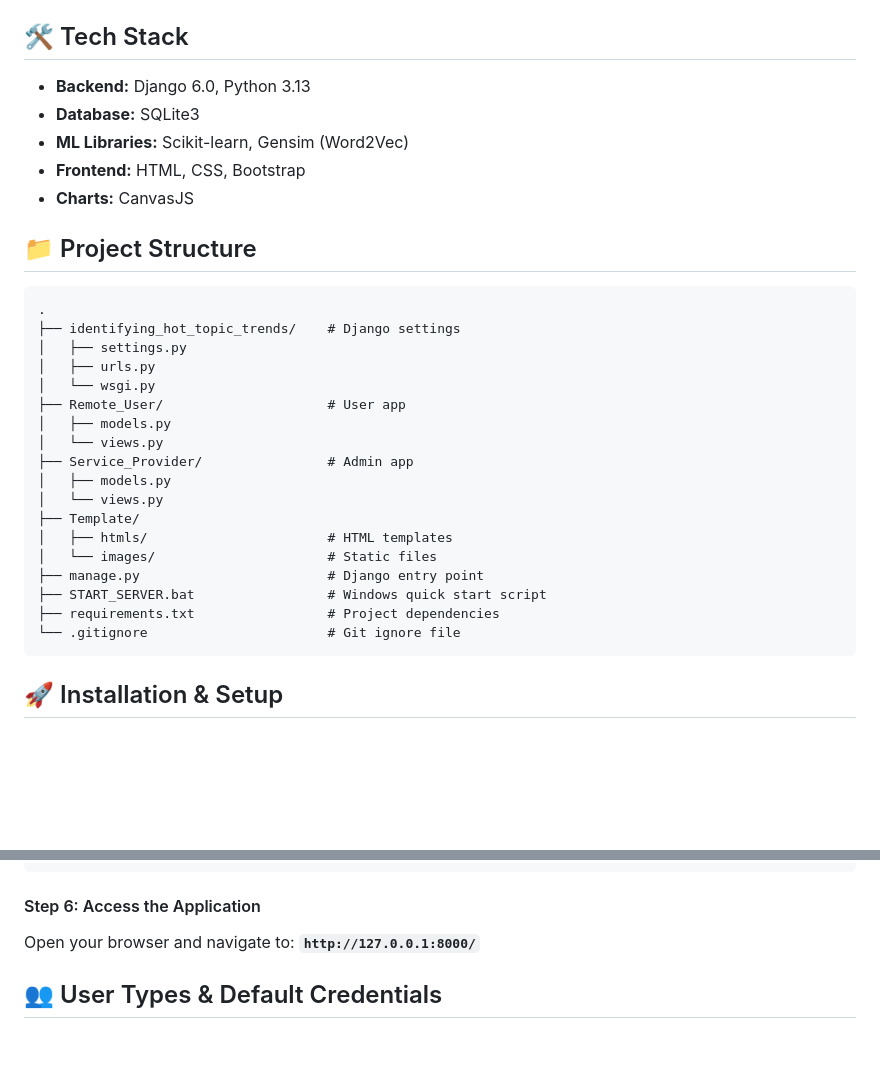
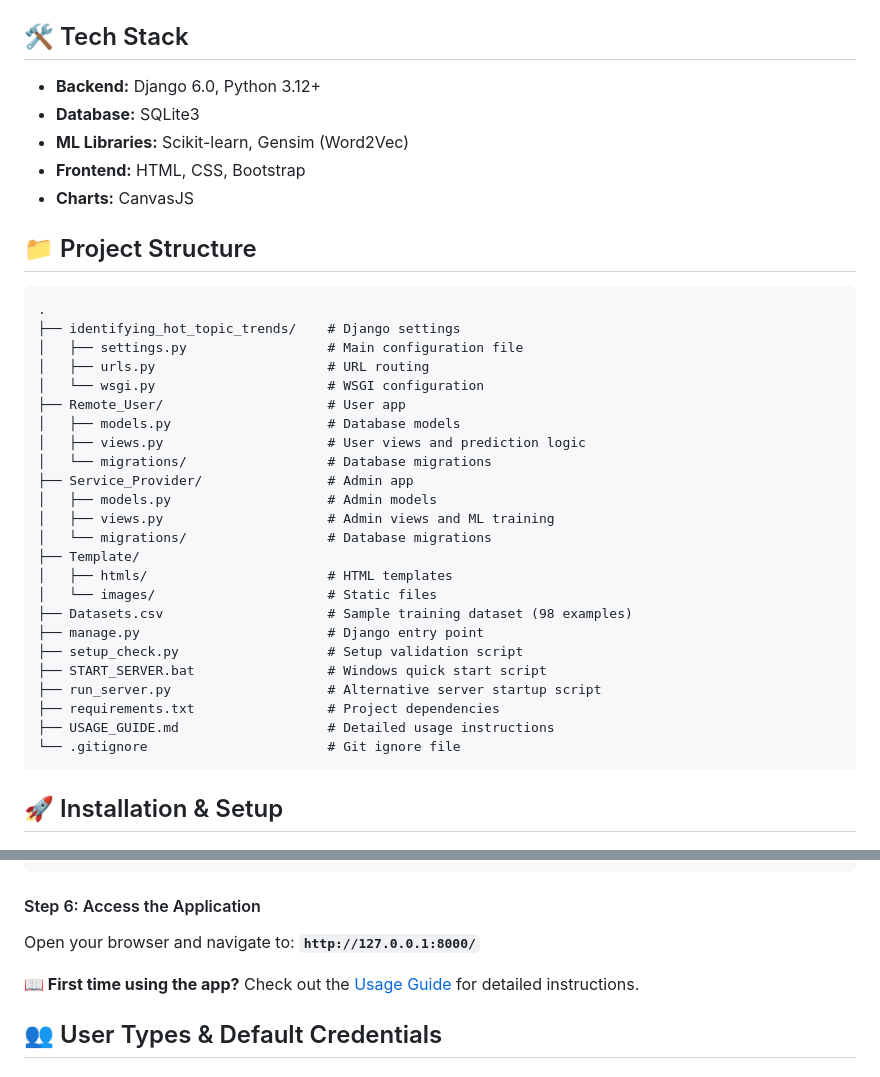
Before and after one commit to danishsyed-dev/Identifying_Hot_Topic_Trends, a Markdown page: README.md, 2 parts joined by grey strips. GitHub-like rendering; blank space fills up the shorter version.

Commit message:
Add comprehensive usage guide and final documentation improvements
Co-authored-by: danishsyed-dev <192242214+danishsyed-dev@users.noreply.github.com>

````diff
--- a/README.md
+++ b/README.md
@@ -23,7 +23,7 @@ This project implements a system for analyzing text data and predicting whether
 
 ## 🛠️ Tech Stack
 
-- **Backend:** Django 6.0, Python 3.13
+- **Backend:** Django 6.0, Python 3.12+
 - **Database:** SQLite3
 - **ML Libraries:** Scikit-learn, Gensim (Word2Vec)
 - **Frontend:** HTML, CSS, Bootstrap
@@ -34,21 +34,27 @@ This project implements a system for analyzing text data and predicting whether
 ```
 .
 ├── identifying_hot_topic_trends/    # Django settings
-│   ├── settings.py
-│   ├── urls.py
-│   └── wsgi.py
+│   ├── settings.py                  # Main configuration file
+│   ├── urls.py                      # URL routing
+│   └── wsgi.py                      # WSGI configuration
 ├── Remote_User/                     # User app
-│   ├── models.py
-│   └── views.py
+│   ├── models.py                    # Database models
+│   ├── views.py                     # User views and prediction logic
+│   └── migrations/                  # Database migrations
 ├── Service_Provider/                # Admin app
-│   ├── models.py
-│   └── views.py
+│   ├── models.py                    # Admin models
+│   ├── views.py                     # Admin views and ML training
+│   └── migrations/                  # Database migrations
 ├── Template/
 │   ├── htmls/                       # HTML templates
 │   └── images/                      # Static files
+├── Datasets.csv                     # Sample training dataset (98 examples)
 ├── manage.py                        # Django entry point
+├── setup_check.py                   # Setup validation script
 ├── START_SERVER.bat                 # Windows quick start script
+├── run_server.py                    # Alternative server startup script
 ├── requirements.txt                 # Project dependencies
+├── USAGE_GUIDE.md                   # Detailed usage instructions
 └── .gitignore                       # Git ignore file
 ```
 
@@ -122,6 +128,8 @@ python run_server.py
 
 #### Step 6: Access the Application
 Open your browser and navigate to: **`http://127.0.0.1:8000/`**
+
+**📖 First time using the app?** Check out the [Usage Guide](USAGE_GUIDE.md) for detailed instructions.
 
 ## 👥 User Types & Default Credentials
 
````
Also changed, not shown: USAGE_GUIDE.md (added, +252 -0 lines).
